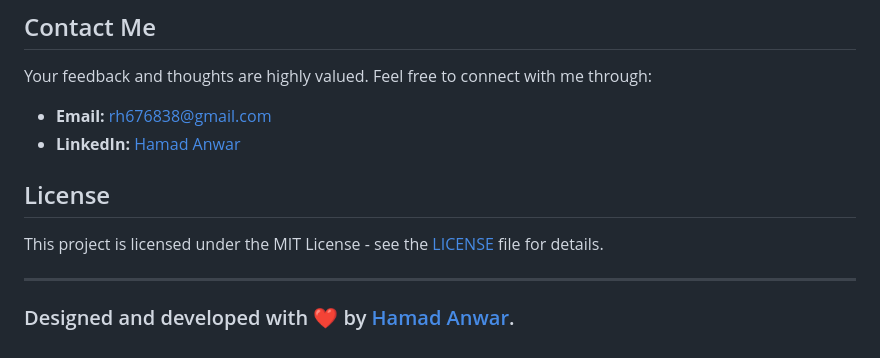
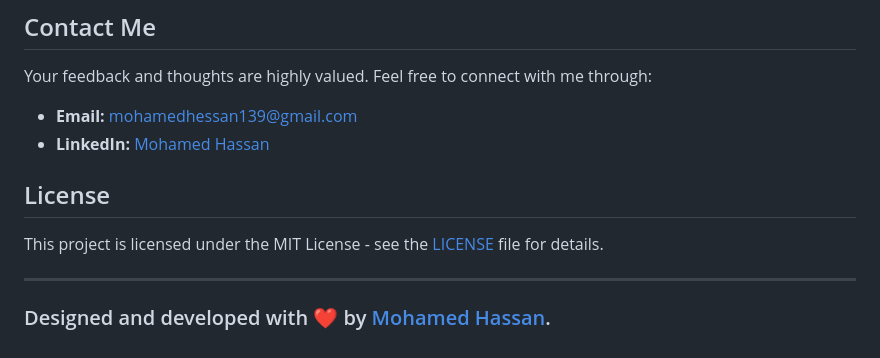
Before and after one commit to MohameHassan139/web_app, a Markdown page: Flutter-Responsive-Portfolio-WebApp/README.md, the part around the change. Drawn GitHub-style.

```diff
--- a/Flutter-Responsive-Portfolio-WebApp/README.md
+++ b/Flutter-Responsive-Portfolio-WebApp/README.md
@@ -72,8 +72,8 @@ I welcome contributions and suggestions from the community! If you come across a
 
 Your feedback and thoughts are highly valued. Feel free to connect with me through:
 
-- **Email:** rh676838@gmail.com
-- **LinkedIn:** [Hamad Anwar](https://www.linkedin.com/in/hamad-anwar)
+- **Email:** mohamedhessan139@gmail.com
+- **LinkedIn:** [Mohamed Hassan ](https://)
 
 ## License
 
@@ -81,4 +81,4 @@ This project is licensed under the MIT License - see the [LICENSE](LICENSE) file
 
 ---
 
-### Designed and developed with ❤️ by [Hamad Anwar](https://www.linkedin.com/in/hamad-anwar/).
+### Designed and developed with ❤️ by [Mohamed Hassan](https://www.linkedin.com/in/hamad-anwar/).
```
